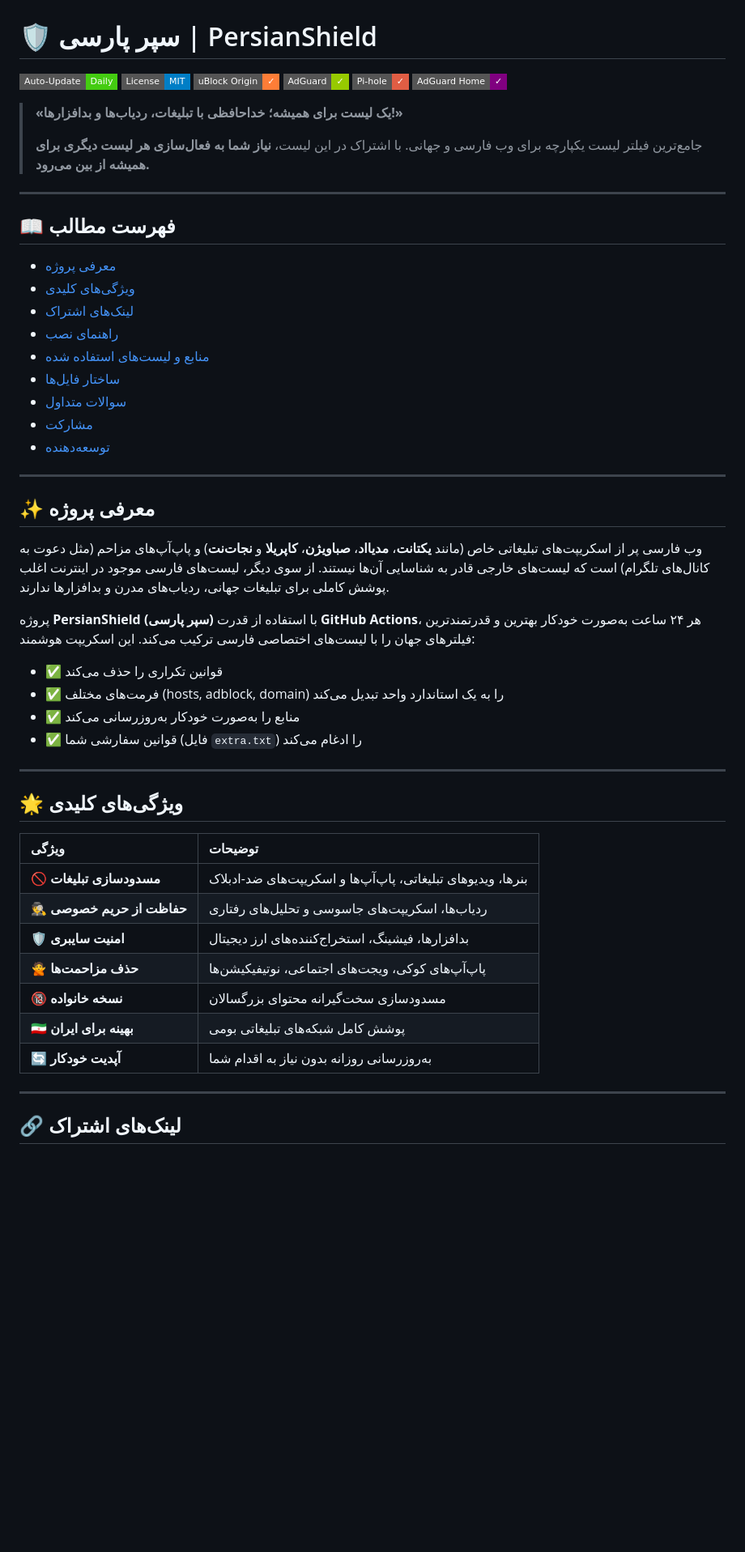
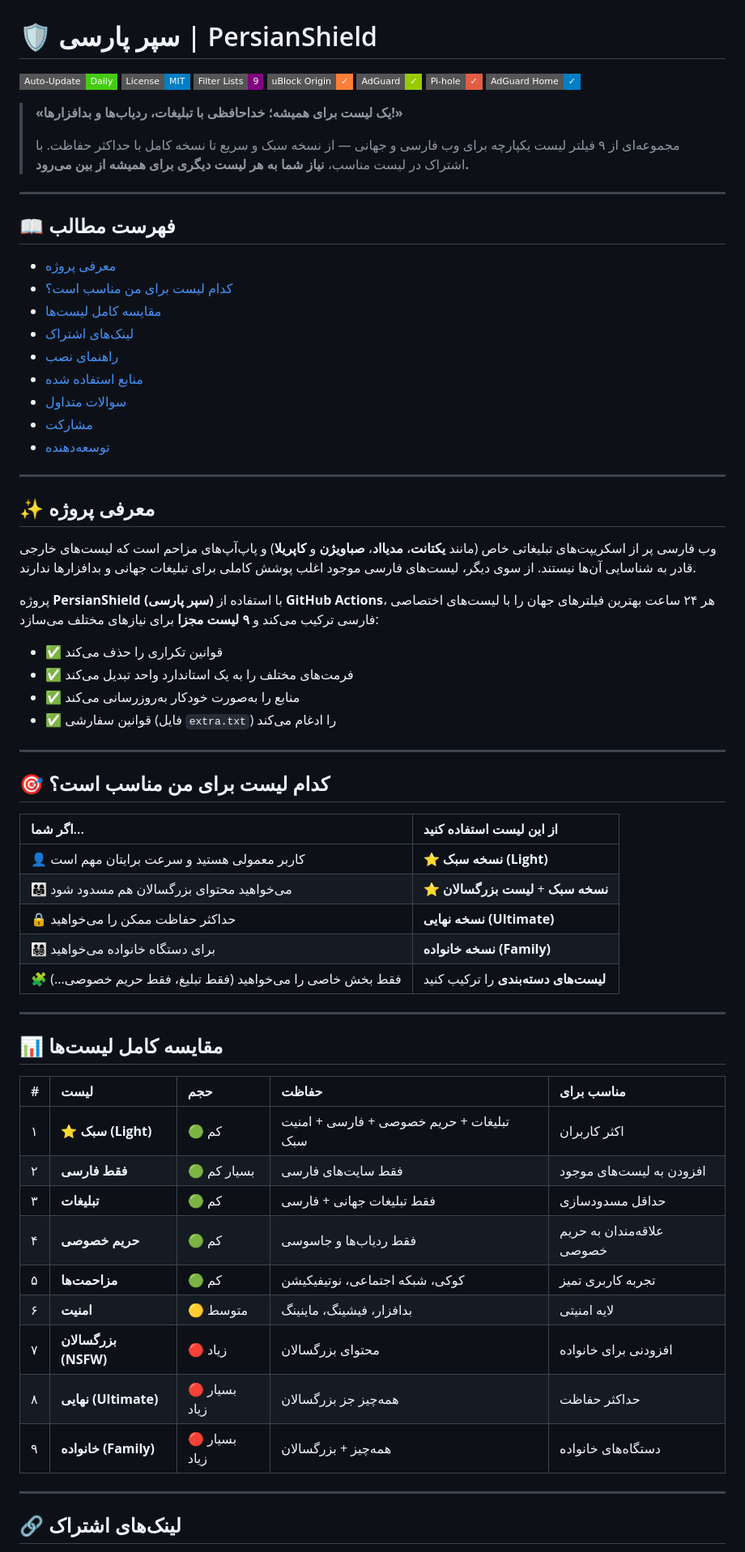
Before and after one commit to azadigh/PersianShield, a Markdown page: README.md, the part around one of its changes. Shown at 81% size. GitHub-like rendering; badges without logos; blank space fills up the shorter version.

```diff
--- a/README.md
+++ b/README.md
@@ -2,25 +2,26 @@
 
 ![GitHub Actions](https://img.shields.io/badge/Auto--Update-Daily-brightgreen?style=flat-square)
 ![License](https://img.shields.io/badge/License-MIT-blue?style=flat-square)
+![Lists](https://img.shields.io/badge/Filter%20Lists-9-purple?style=flat-square)
 ![Platform](https://img.shields.io/badge/uBlock%20Origin-%E2%9C%93-orange?style=flat-square)
 ![Platform](https://img.shields.io/badge/AdGuard-%E2%9C%93-green?style=flat-square)
 ![Platform](https://img.shields.io/badge/Pi--hole-%E2%9C%93-red?style=flat-square)
-![Platform](https://img.shields.io/badge/AdGuard%20Home-%E2%9C%93-purple?style=flat-square)
+![Platform](https://img.shields.io/badge/AdGuard%20Home-%E2%9C%93-blue?style=flat-square)
 
 > **«یک لیست برای همیشه؛ خداحافظی با تبلیغات، ردیاب‌ها و بدافزارها!»**
 >
-> جامع‌ترین فیلتر لیست یکپارچه برای وب فارسی و جهانی. با اشتراک در این لیست، **نیاز شما به فعال‌سازی هر لیست دیگری برای همیشه از بین می‌رود.**
+> مجموعه‌ای از ۹ فیلتر لیست یکپارچه برای وب فارسی و جهانی — از نسخه سبک و سریع تا نسخه کامل با حداکثر حفاظت. با اشتراک در لیست مناسب، **نیاز شما به هر لیست دیگری برای همیشه از بین می‌رود.**
 
 ---
 
 ## 📖 فهرست مطالب
 
 - [معرفی پروژه](#-معرفی-پروژه)
-- [ویژگی‌های کلیدی](#-ویژگیهای-کلیدی)
+- [کدام لیست برای من مناسب است؟](#-کدام-لیست-برای-من-مناسب-است)
+- [مقایسه کامل لیست‌ها](#-مقایسه-کامل-لیستها)
 - [لینک‌های اشتراک](#-لینکهای-اشتراک)
 - [راهنمای نصب](#-راهنمای-نصب-و-فعالسازی)
-- [منابع و لیست‌های استفاده شده](#-منابع-و-لیستهای-استفاده-شده)
-- [ساختار فایل‌ها](#-ساختار-فایلها)
+- [منابع استفاده شده](#-منابع-و-لیستهای-استفاده-شده)
 - [سوالات متداول](#-سوالات-متداول)
 - [مشارکت](#-مشارکت)
 - [توسعه‌دهنده](#-توسعهدهنده-و-ارتباط-با-ما)
@@ -29,28 +30,42 @@
 
 ## ✨ معرفی پروژه
 
-وب فارسی پر از اسکریپت‌های تبلیغاتی خاص (مانند **یکتانت**، **مدیااد**، **صباویژن**، **کاپریلا** و **نجات‌نت**) و پاپ‌آپ‌های مزاحم (مثل دعوت به کانال‌های تلگرام) است که لیست‌های خارجی قادر به شناسایی آن‌ها نیستند. از سوی دیگر، لیست‌های فارسی موجود در اینترنت اغلب پوشش کاملی برای تبلیغات جهانی، ردیاب‌های مدرن و بدافزارها ندارند.
+وب فارسی پر از اسکریپت‌های تبلیغاتی خاص (مانند **یکتانت**، **مدیااد**، **صباویژن** و **کاپریلا**) و پاپ‌آپ‌های مزاحم است که لیست‌های خارجی قادر به شناسایی آن‌ها نیستند. از سوی دیگر، لیست‌های فارسی موجود اغلب پوشش کاملی برای تبلیغات جهانی و بدافزارها ندارند.
 
-پروژه **PersianShield (سپر پارسی)** با استفاده از قدرت **GitHub Actions**، هر ۲۴ ساعت به‌صورت خودکار بهترین و قدرتمندترین فیلترهای جهان را با لیست‌های اختصاصی فارسی ترکیب می‌کند. این اسکریپت هوشمند:
+پروژه **PersianShield (سپر پارسی)** با استفاده از **GitHub Actions**، هر ۲۴ ساعت بهترین فیلترهای جهان را با لیست‌های اختصاصی فارسی ترکیب می‌کند و **۹ لیست مجزا** برای نیازهای مختلف می‌سازد:
 
 - ✅ قوانین تکراری را حذف می‌کند
-- ✅ فرمت‌های مختلف (hosts, adblock, domain) را به یک استاندارد واحد تبدیل می‌کند
+- ✅ فرمت‌های مختلف را به یک استاندارد واحد تبدیل می‌کند
 - ✅ منابع را به‌صورت خودکار به‌روزرسانی می‌کند
-- ✅ قوانین سفارشی شما (فایل `extra.txt`) را ادغام می‌کند
+- ✅ قوانین سفارشی (فایل `extra.txt`) را ادغام می‌کند
 
 ---
 
-## 🌟 ویژگی‌های کلیدی
+## 🎯 کدام لیست برای من مناسب است؟
 
-| ویژگی | توضیحات |
+| اگر شما... | از این لیست استفاده کنید |
 |:---|:---|
-| 🚫 **مسدودسازی تبلیغات** | بنرها، ویدیوهای تبلیغاتی، پاپ‌آپ‌ها و اسکریپت‌های ضد-ادبلاک |
-| 🕵️ **حفاظت از حریم خصوصی** | ردیاب‌ها، اسکریپت‌های جاسوسی و تحلیل‌های رفتاری |
-| 🛡️ **امنیت سایبری** | بدافزارها، فیشینگ، استخراج‌کننده‌های ارز دیجیتال |
-| 🙅 **حذف مزاحمت‌ها** | پاپ‌آپ‌های کوکی، ویجت‌های اجتماعی، نوتیفیکیشن‌ها |
-| 🔞 **نسخه خانواده** | مسدودسازی سخت‌گیرانه محتوای بزرگسالان |
-| 🇮🇷 **بهینه برای ایران** | پوشش کامل شبکه‌های تبلیغاتی بومی |
-| 🔄 **آپدیت خودکار** | به‌روزرسانی روزانه بدون نیاز به اقدام شما |
+| 👤 کاربر معمولی هستید و سرعت برایتان مهم است | ⭐ **نسخه سبک (Light)** |
+| 👨‍👩‍👧 می‌خواهید محتوای بزرگسالان هم مسدود شود | ⭐ **نسخه سبک** + **لیست بزرگسالان** |
+| 🔒 حداکثر حفاظت ممکن را می‌خواهید | **نسخه نهایی (Ultimate)** |
+| 👨‍👩‍👧‍👦 برای دستگاه خانواده می‌خواهید | **نسخه خانواده (Family)** |
+| 🧩 فقط بخش خاصی را می‌خواهید (فقط تبلیغ، فقط حریم خصوصی...) | **لیست‌های دسته‌بندی** را ترکیب کنید |
+
+---
+
+## 📊 مقایسه کامل لیست‌ها
+
+| # | لیست | حجم | حفاظت | مناسب برای |
+|:---|:---|:---|:---|:---|
+| ۱ | ⭐ **سبک (Light)** | 🟢 کم | تبليغات + حریم خصوصی + فارسی + امنیت سبک | اکثر کاربران |
+| ۲ | **فقط فارسی** | 🟢 بسیار کم | فقط سایت‌های فارسی | افزودن به لیست‌های موجود |
+| ۳ | **تبلیغات** | 🟢 کم | فقط تبلیغات جهانی + فارسی | حداقل مسدودسازی |
+| ۴ | **حریم خصوصی** | 🟢 کم | فقط ردیاب‌ها و جاسوسی | علاقه‌مندان به حریم خصوصی |
+| ۵ | **مزاحمت‌ها** | 🟢 کم | کوکی، شبکه اجتماعی، نوتیفیکیشن | تجربه کاربری تمیز |
+| ۶ | **امنیت** | 🟡 متوسط | بدافزار، فیشینگ، ماینینگ | لایه امنیتی |
+| ۷ | **بزرگسالان (NSFW)** | 🔴 زیاد | محتوای بزرگسالان | افزودنی برای خانواده |
+| ۸ | **نهایی (Ultimate)** | 🔴 بسیار زیاد | همه‌چیز جز بزرگسالان | حداکثر حفاظت |
+| ۹ | **خانواده (Family)** | 🔴 بسیار زیاد | همه‌چیز + بزرگسالان | دستگاه‌های خانواده |
 
 ---
 
```
Also changed, not shown: other parts of README.md (+114 -103 lines).
